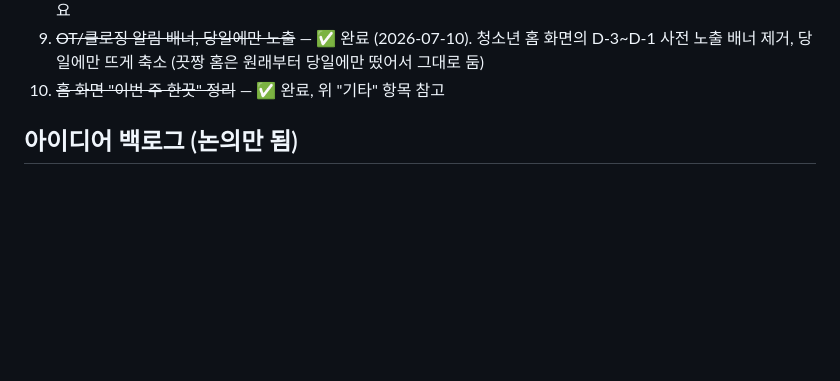
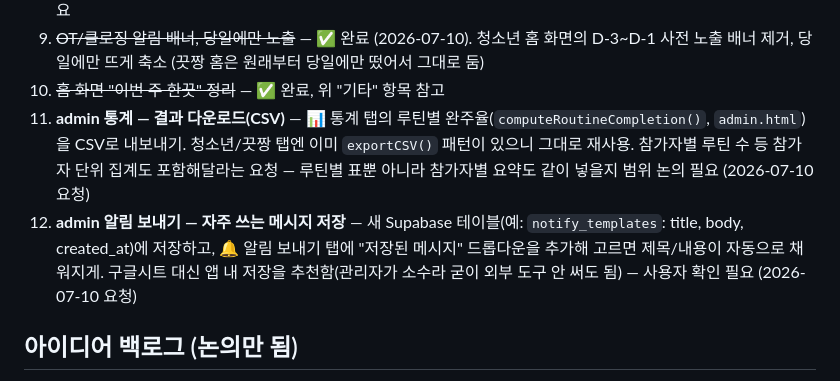
Before and after one commit to youthitdev/youthit-routine, a Markdown page: PROGRESS.md, the part around the change. Drawn GitHub-style; blank space fills up the shorter version.

Commit message:
docs: 할일 추가 — 통계 CSV 다운로드, 알림 메시지 템플릿 저장
Co-Authored-By: Claude Sonnet 5 <noreply@anthropic.com>

```diff
--- a/PROGRESS.md
+++ b/PROGRESS.md
@@ -76,6 +76,8 @@
 8. ~~참가자 승인 취소 기능~~ — ✅ 완료 (2026-07-10). 승인된 신청자 옆에 "취소" 버튼 추가(`cancelApproval` 함수) — 다시 `pending`으로 되돌림. 기존 `rp_update` RLS(담당 끗짱/관리자 포함)로 이미 커버돼서 별도 마이그레이션 불필요
 9. ~~OT/클로징 알림 배너, 당일에만 노출~~ — ✅ 완료 (2026-07-10). 청소년 홈 화면의 D-3~D-1 사전 노출 배너 제거, 당일에만 뜨게 축소 (끗짱 홈은 원래부터 당일에만 떴어서 그대로 둠)
 10. ~~홈 화면 "이번 주 한끗" 정리~~ — ✅ 완료, 위 "기타" 항목 참고
+11. **admin 통계 — 결과 다운로드(CSV)** — 📊 통계 탭의 루틴별 완주율(`computeRoutineCompletion()`, `admin.html`)을 CSV로 내보내기. 청소년/끗짱 탭엔 이미 `exportCSV()` 패턴이 있으니 그대로 재사용. 참가자별 루틴 수 등 참가자 단위 집계도 포함해달라는 요청 — 루틴별 표뿐 아니라 참가자별 요약도 같이 넣을지 범위 논의 필요 (2026-07-10 요청)
+12. **admin 알림 보내기 — 자주 쓰는 메시지 저장** — 새 Supabase 테이블(예: `notify_templates`: title, body, created_at)에 저장하고, 🔔 알림 보내기 탭에 "저장된 메시지" 드롭다운을 추가해 고르면 제목/내용이 자동으로 채워지게. 구글시트 대신 앱 내 저장을 추천함(관리자가 소수라 굳이 외부 도구 안 써도 됨) — 사용자 확인 필요 (2026-07-10 요청)
 
 ## 아이디어 백로그 (논의만 됨)
 
```
